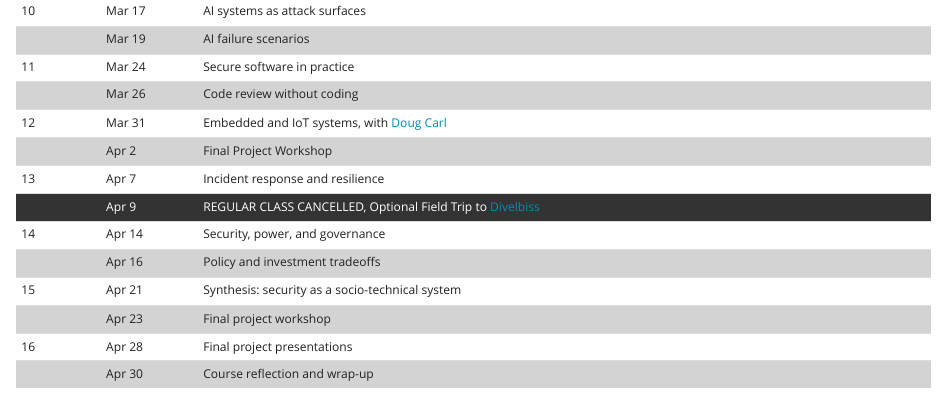
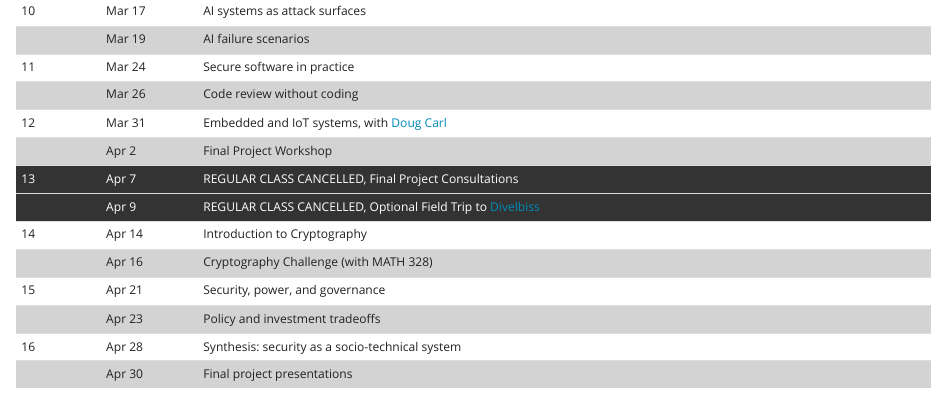
Before and after one commit to jcrouser/COMP191-S26, an R Markdown document (schedule.Rmd): the page in a window 1100 px wide, from 700 px down. Rendered offline with R 4.5, knitr and Pandoc, with nearby package versions.

Commit message:
Schedule updates

```diff
--- a/schedule.Rmd
+++ b/schedule.Rmd
@@ -61,14 +62,14 @@ The following schedule is subject to change based on the progress of the class.
 |    | Mar 26      | Code review without coding |
 | 12   | Mar 31      | Embedded and IoT systems, with [Doug Carl](https://www.linkedin.com/in/dougkarl/) |
 |    | Apr 2       | Final Project Workshop  |
-| 13   | Apr 7       | Incident response and resilience |
+| 13   | Apr 7       | REGULAR CLASS CANCELLED, Final Project Consultations |
 |    | Apr 9       | REGULAR CLASS CANCELLED, Optional Field Trip to [Divelbiss](https://www.divelbiss.com/) |
-| 14   | Apr 14      | Security, power, and governance |
-|    | Apr 16      | Policy and investment tradeoffs |
-| 15   | Apr 21      | Synthesis: security as a socio-technical system |
-|    | Apr 23      | Final project workshop |
-| 16   | Apr 28      | Final project presentations |
-|    | Apr 30      | Course reflection and wrap-up |
+| 14   | Apr 14      | Introduction to Cryptography |
+|    | Apr 16      | Cryptography Challenge (with MATH 328) |
+| 15   | Apr 21      | Security, power, and governance |
+|    | Apr 23      | Policy and investment tradeoffs |
+| 16   | Apr 28      | Synthesis: security as a socio-technical system |
+|    | Apr 30      | Final project presentations |
 
 
 </div>
```
Also changed, not shown: schedule.Rmd (1 more changed lines), 1 other file.
